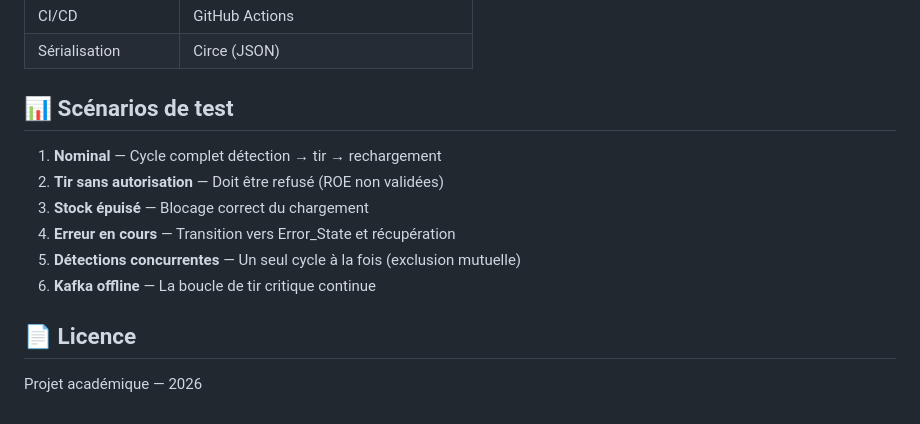
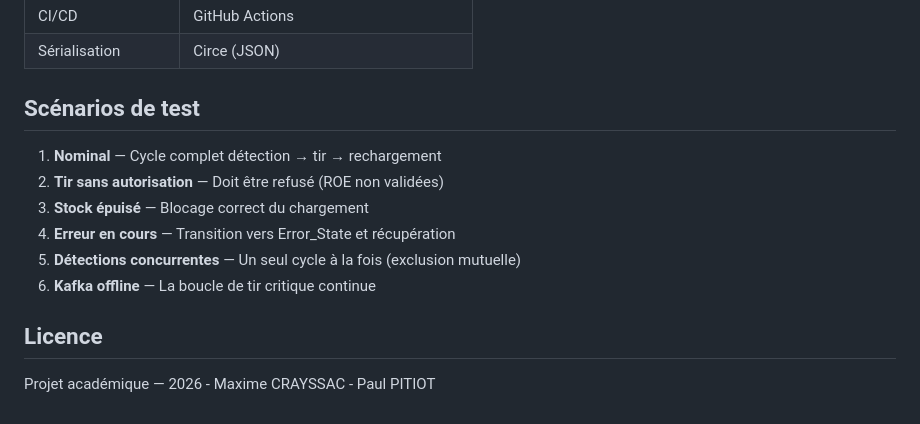
Before and after one commit to mcrayssac/Fire-Control-System, a Markdown page: README.md, the part around one of its changes. Drawn GitHub-style.

Commit message:
Fix formatting and update README sections

```diff
--- a/README.md
+++ b/README.md
@@ -179,7 +179,7 @@ fire-control-system/
 | CI/CD | GitHub Actions |
 | Sérialisation | Circe (JSON) |
 
-## 📊 Scénarios de test
+##  Scénarios de test
 
 1. **Nominal** — Cycle complet détection → tir → rechargement
 2. **Tir sans autorisation** — Doit être refusé (ROE non validées)
@@ -188,6 +188,6 @@ fire-control-system/
 5. **Détections concurrentes** — Un seul cycle à la fois (exclusion mutuelle)
 6. **Kafka offline** — La boucle de tir critique continue
 
-## 📄 Licence
+##  Licence
 
-Projet académique — 2026
+Projet académique — 2026 - Maxime CRAYSSAC - Paul PITIOT
```
Also changed, not shown: other parts of README.md (+7 -7 lines).
